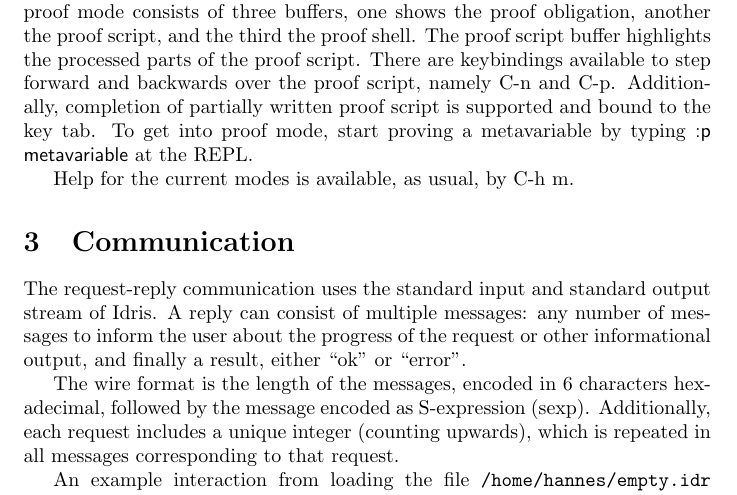
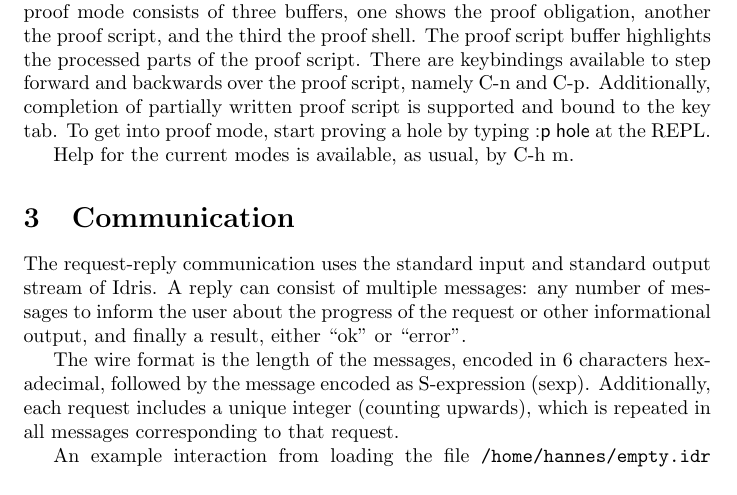
Before and after one commit to idris-hackers/idris-mode, a LaTeX paper (documentation.tex): part of page 2 of 8, cut so that both start at the same text. Compiled offline with pdfLaTeX.

Commit message:
Rename metavariables to holes
This matches changes made in the Idris command-line interface. The IDE
protocol has not been modified.

```diff
--- a/documentation.tex
+++ b/documentation.tex
@@ -54,7 +54,7 @@ The proof mode consists of three buffers, one shows the proof obligation, anothe
 The proof script buffer highlights the processed parts of the proof script.
 There are keybindings available to step forward and backwards over the proof script, namely C-n and C-p.
 Additionally, completion of partially written proof script is supported and bound to the key tab.
-To get into proof mode, start proving a metavariable by typing \textsf{:p metavariable} at the REPL.
+To get into proof mode, start proving a hole by typing \textsf{:p hole} at the REPL.
 
 Help for the current modes is available, as usual, by C-h m.
 
```
Also changed, not shown: Makefile, 10 other files.
